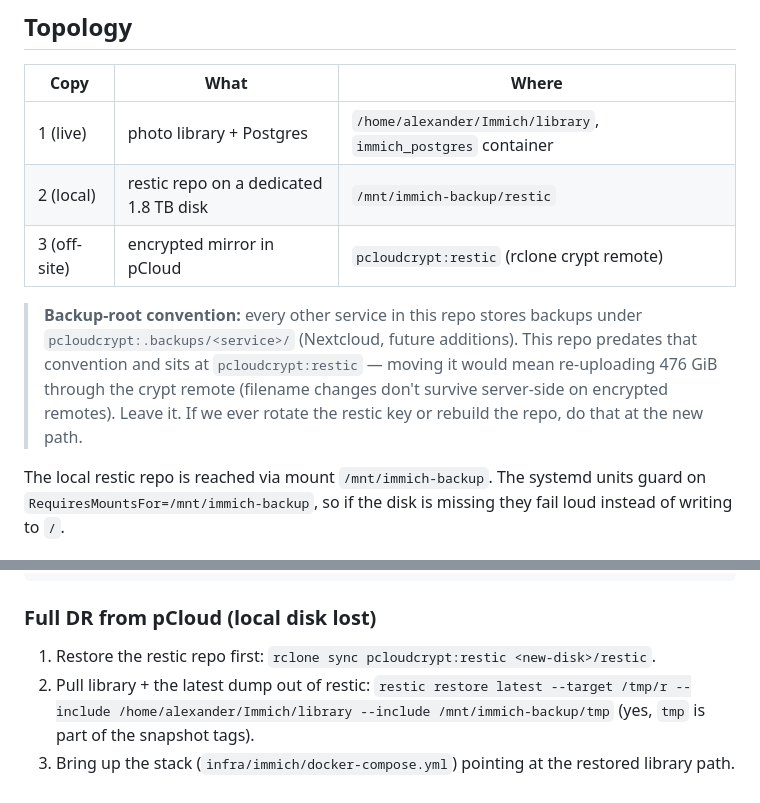
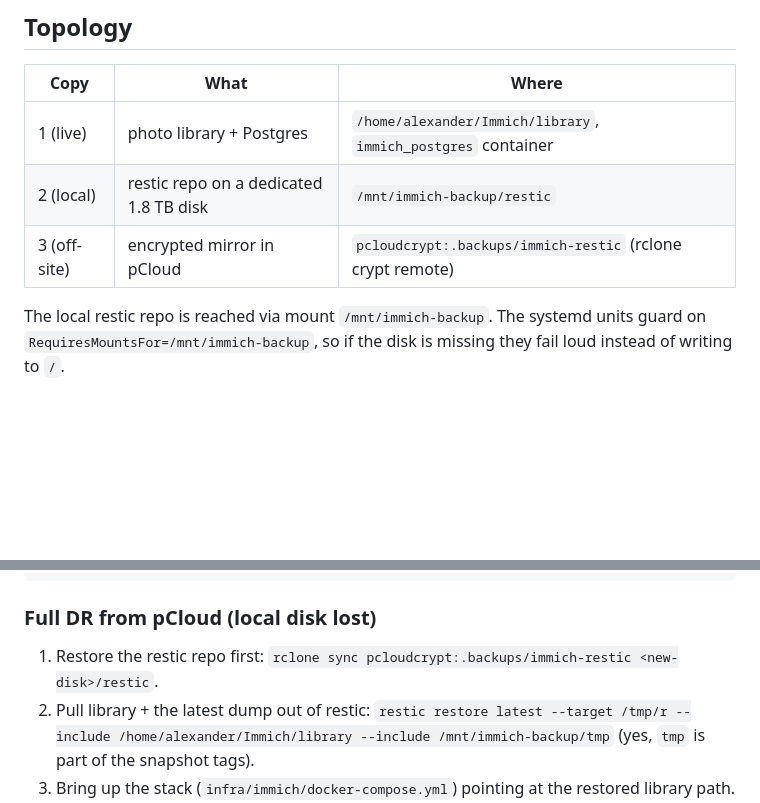
Before and after one commit to alexanderjasper/skjoldjasper, a Markdown page: infra/immich/BACKUP.md, 2 parts joined by grey strips. Drawn GitHub-style; blank space fills up the shorter version.

Commit message:
docs: point Immich BACKUP.md at the new .backups/immich-restic path
The previous commit (and the BACKUP.md note within it) called the move
infeasible because moving 476 GiB through the crypt remote would have
meant re-uploading everything. That estimate assumed naive client-side
transfer. In practice, rclone routes copies between the same underlying
backend through pCloud's server-side copy API even when both sides are
crypt-wrapped — so the move was a 16-minute API-only operation, no
home bandwidth used. With the data physically relocated, the exception
note no longer applies; everything now lives under the same .backups/
root.

```diff
--- a/infra/immich/BACKUP.md
+++ b/infra/immich/BACKUP.md
@@ -10,14 +10,7 @@ exist so it stays findable.
 |---|---|---|
 | 1 (live) | photo library + Postgres | `/home/alexander/Immich/library`, `immich_postgres` container |
 | 2 (local) | restic repo on a dedicated 1.8 TB disk | `/mnt/immich-backup/restic` |
-| 3 (off-site) | encrypted mirror in pCloud | `pcloudcrypt:restic` (rclone crypt remote) |
-
-> **Backup-root convention:** every other service in this repo stores backups
-> under `pcloudcrypt:.backups/<service>/` (Nextcloud, future additions). This
-> repo predates that convention and sits at `pcloudcrypt:restic` — moving it
-> would mean re-uploading 476 GiB through the crypt remote (filename changes
-> don't survive server-side on encrypted remotes). Leave it. If we ever rotate
-> the restic key or rebuild the repo, do that at the new path.
+| 3 (off-site) | encrypted mirror in pCloud | `pcloudcrypt:.backups/immich-restic` (rclone crypt remote) |
 
 The local restic repo is reached via mount `/mnt/immich-backup`. The
 systemd units guard on `RequiresMountsFor=/mnt/immich-backup`, so if
@@ -93,7 +86,7 @@ docker start immich_server
 
 ### Full DR from pCloud (local disk lost)
 
-1. Restore the restic repo first: `rclone sync pcloudcrypt:restic <new-disk>/restic`.
+1. Restore the restic repo first: `rclone sync pcloudcrypt:.backups/immich-restic <new-disk>/restic`.
 2. Pull library + the latest dump out of restic: `restic restore latest --target /tmp/r --include /home/alexander/Immich/library --include /mnt/immich-backup/tmp` (yes, `tmp` is part of the snapshot tags).
 3. Bring up the stack (`infra/immich/docker-compose.yml`) pointing at the restored library path.
 4. Run the database-restore steps above with the recovered dump.
```
